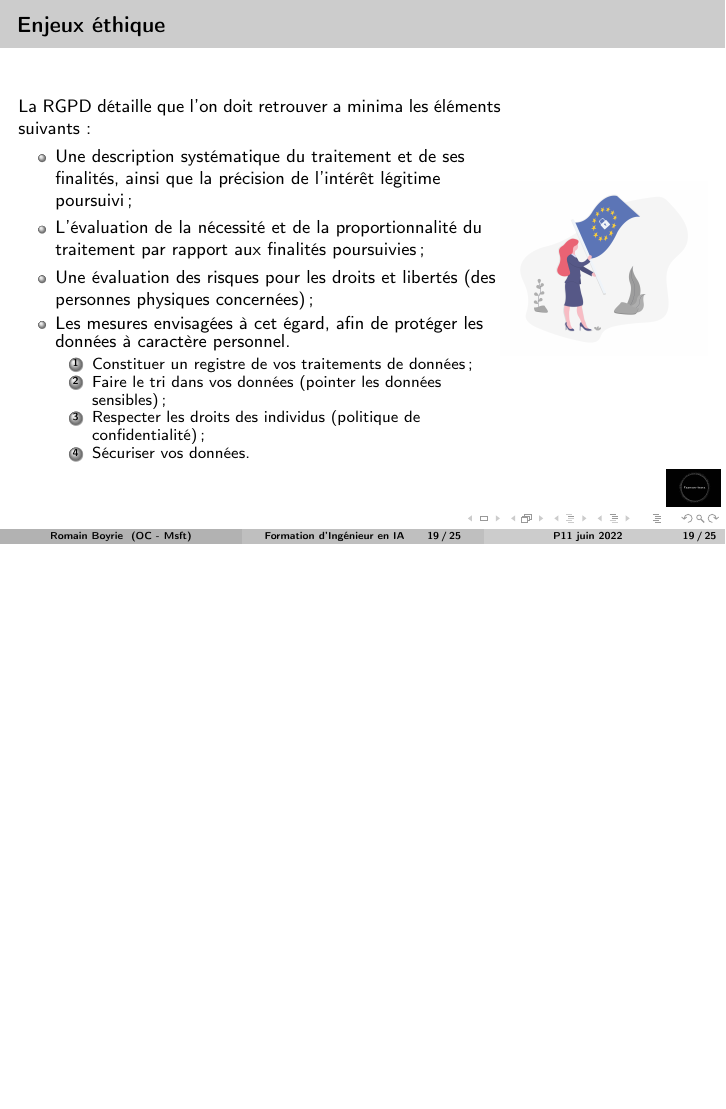
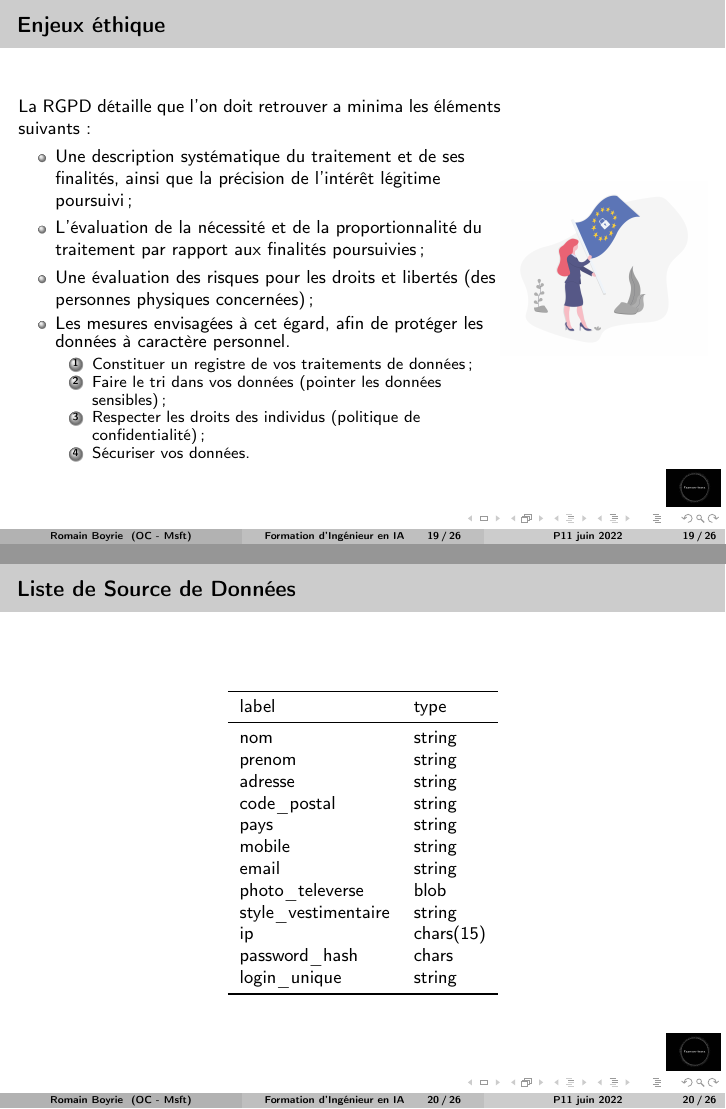
Before and after one commit to sha-cmd/Poristik, LaTeX slides (Slides/tex/Boyrie_Romain_3_presentation_052022.tex): page 19 of 25 before the commit and pages 19 and 20 of 26 after it, the two joined at a grey line, the shorter picture padded with empty space. Compiled offline with pdfLaTeX.

Commit message:
Registre de données

```diff
--- a/Slides/tex/Boyrie_Romain_3_presentation_052022.tex
+++ b/Slides/tex/Boyrie_Romain_3_presentation_052022.tex
@@ -341,6 +344,28 @@ La RGPD détaille que l’on doit retrouver a minima les éléments suivants :
    \end{minipage}
 \end{figure}
 \end{frame}
+\begin{frame}
+\frametitle{Liste de Source de Données}
+\center
+\begin{tabular}{ll}
+\toprule
+               label &       type \\
+\midrule
+                  nom &     string \\
+            prenom &     string \\
+             adresse &     string \\
+        code\_postal &     string \\
+              pays &     string \\
+           mobile &     string \\
+              email &     string \\
+      photo\_televerse &       blob \\
+  style\_vestimentaire &     string \\
+                   ip &  chars(15) \\
+        password\_hash &      chars \\
+         login\_unique &     string \\
+\bottomrule
+\end{tabular}
+\end{frame}
 \section{Conclusion}
 \begin{frame}
 	\frametitle{Conclusion}
```
Also changed, not shown: Slides/tex/Boyrie_Romain_3_presentation_052022.tex (3 more changed lines).
